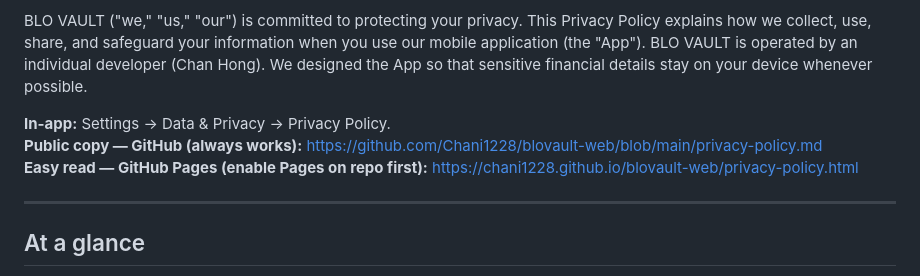
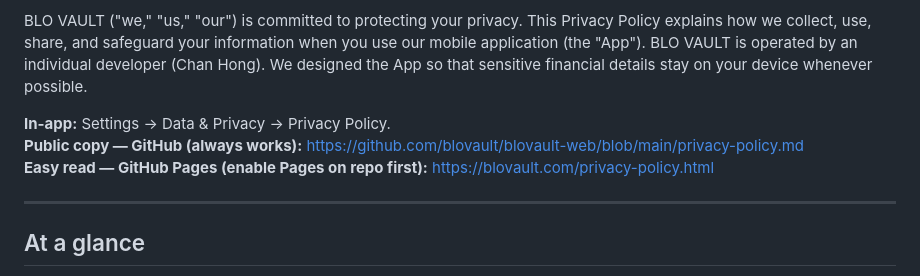
Before and after one commit to Chani1228/blovault-web, a Markdown page: privacy-policy.md, the part around one of its changes. Drawn GitHub-style.

Commit message:
docs(legal): GitHub links point to the blovault organization
Co-Authored-By: Claude Opus 5.5 <noreply@anthropic.com>

```diff
--- a/privacy-policy.md
+++ b/privacy-policy.md
@@ -5,8 +5,8 @@
 BLO VAULT ("we," "us," "our") is committed to protecting your privacy. This Privacy Policy explains how we collect, use, share, and safeguard your information when you use our mobile application (the "App"). BLO VAULT is operated by an individual developer (Chan Hong). We designed the App so that sensitive financial details stay on your device whenever possible.
 
 **In-app:** Settings → Data & Privacy → Privacy Policy.
-**Public copy — GitHub (always works):** https://github.com/Chani1228/blovault-web/blob/main/privacy-policy.md
-**Easy read — GitHub Pages (enable Pages on repo first):** https://chani1228.github.io/blovault-web/privacy-policy.html
+**Public copy — GitHub (always works):** https://github.com/blovault/blovault-web/blob/main/privacy-policy.md
+**Easy read — GitHub Pages (enable Pages on repo first):** https://blovault.com/privacy-policy.html
 
 ---
 
```
Also changed, not shown: other parts of privacy-policy.md (+1 -1 lines), terms-of-service.md (+3 -3 lines).
